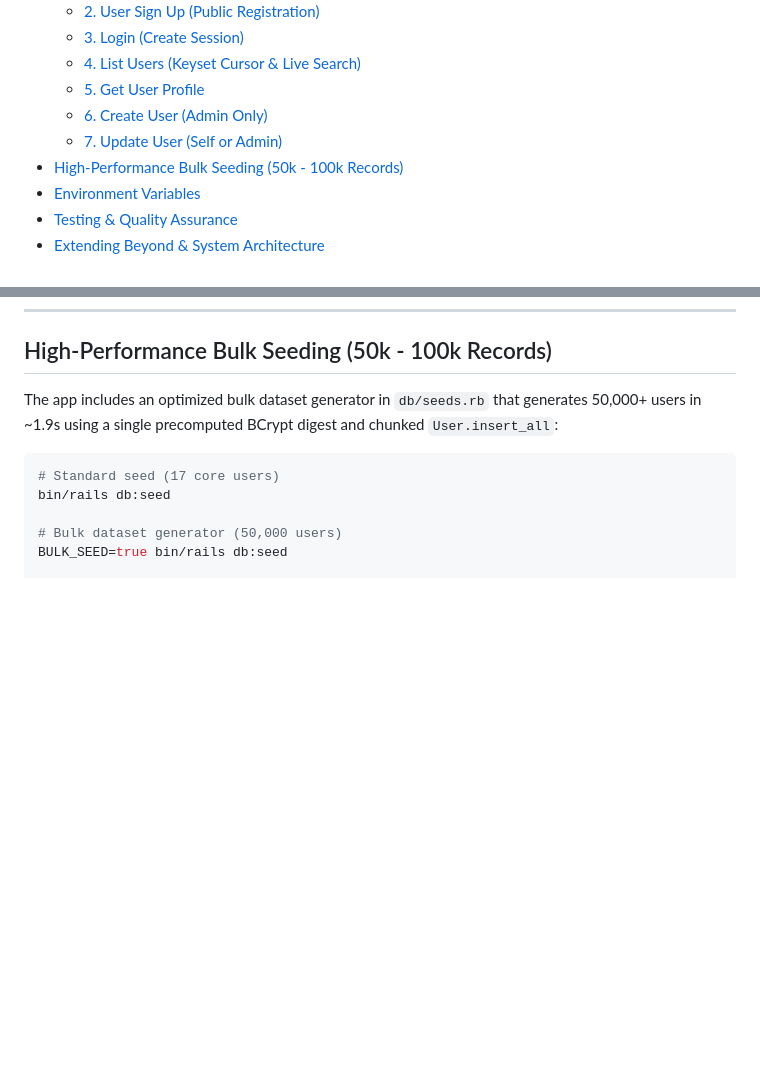
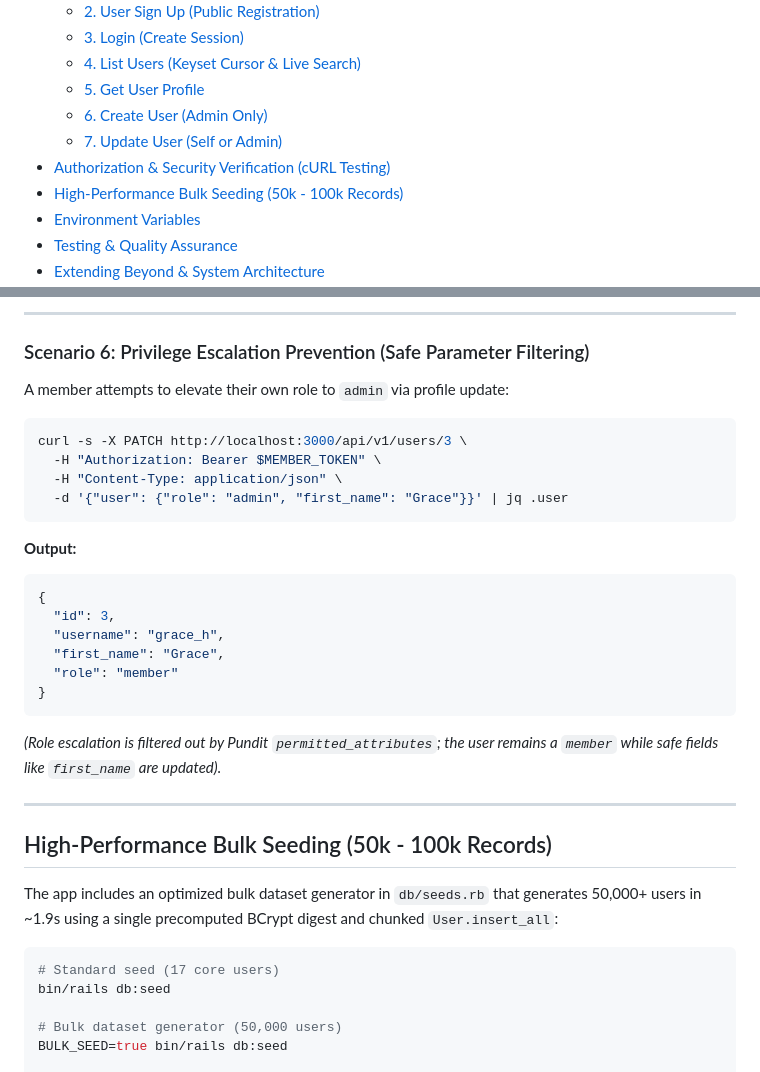
Before and after one commit to jaspervanbrian/user_service, a Markdown page: README.md, 2 parts joined by grey strips. GitHub-like rendering; blank space fills up the shorter version.

````diff
--- a/README.md
+++ b/README.md
@@ -24,6 +24,7 @@ A production-grade **Rails 8 API + React SPA** user management system built with
   - [5. Get User Profile](#5-get-user-profile)
   - [6. Create User (Admin Only)](#6-create-user-admin-only)
   - [7. Update User (Self or Admin)](#7-update-user-self-or-admin)
+- [Authorization & Security Verification (cURL Testing)](#authorization--security-verification-curl-testing)
 - [High-Performance Bulk Seeding (50k - 100k Records)](#high-performance-bulk-seeding-50k---100k-records)
 - [Environment Variables](#environment-variables)
 - [Testing & Quality Assurance](#testing--quality-assurance)
@@ -310,3 +472,28 @@ curl -X PATCH http://localhost:3000/api/v1/users/2 \
+---
+
+### Scenario 6: Privilege Escalation Prevention (Safe Parameter Filtering)
+A member attempts to elevate their own role to `admin` via profile update:
+
+```sh
+curl -s -X PATCH http://localhost:3000/api/v1/users/3 \
+  -H "Authorization: Bearer $MEMBER_TOKEN" \
+  -H "Content-Type: application/json" \
+  -d '{"user": {"role": "admin", "first_name": "Grace"}}' | jq .user
+```
+
+**Output:**
+```json
+{
+  "id": 3,
+  "username": "grace_h",
+  "first_name": "Grace",
+  "role": "member"
+}
+```
+*(Role escalation is filtered out by Pundit `permitted_attributes`; the user remains a `member` while safe fields like `first_name` are updated).*
+
+---
+
 ## High-Performance Bulk Seeding (50k - 100k Records)
 
 The app includes an optimized bulk dataset generator in `db/seeds.rb` that generates 50,000+ users in ~1.9s using a single precomputed BCrypt digest and chunked `User.insert_all`:
````
Also changed, not shown: other parts of README.md (+161 -0 lines).
